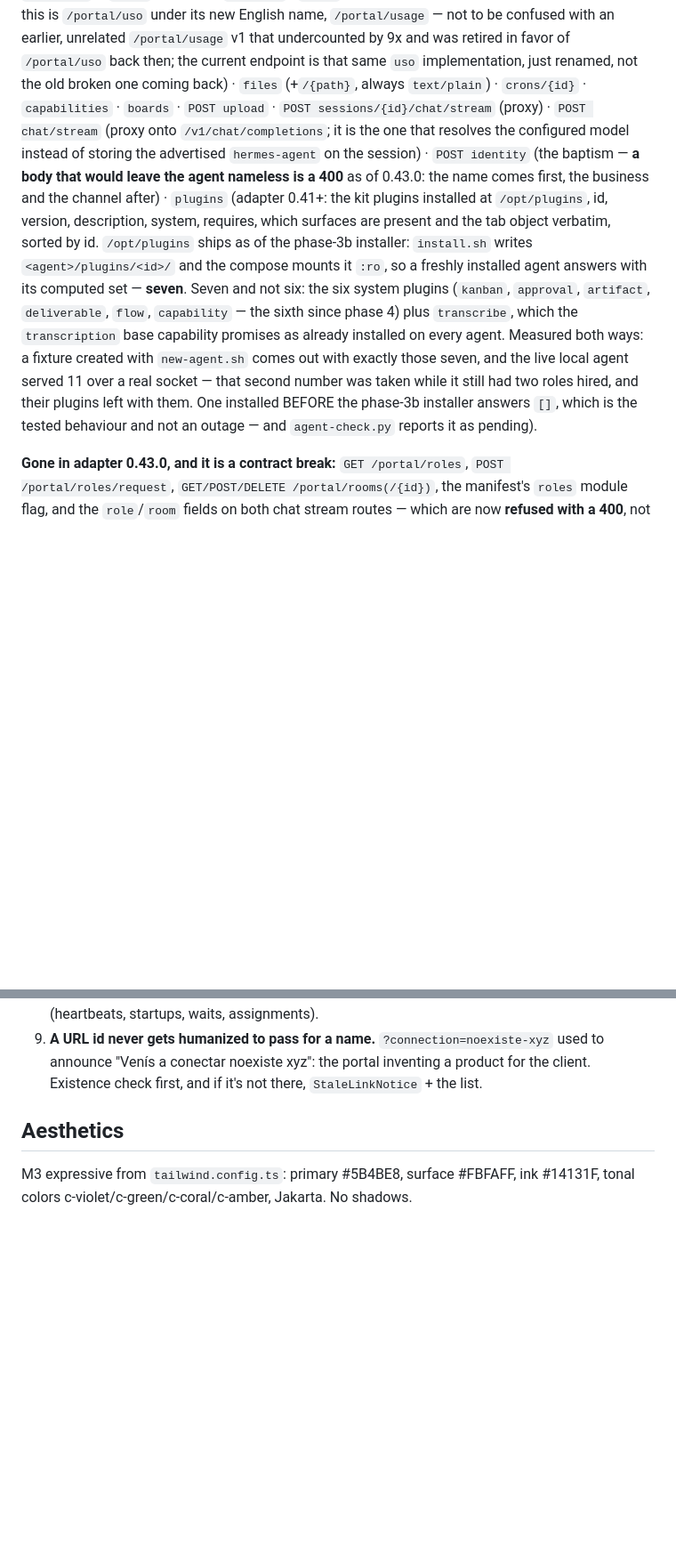
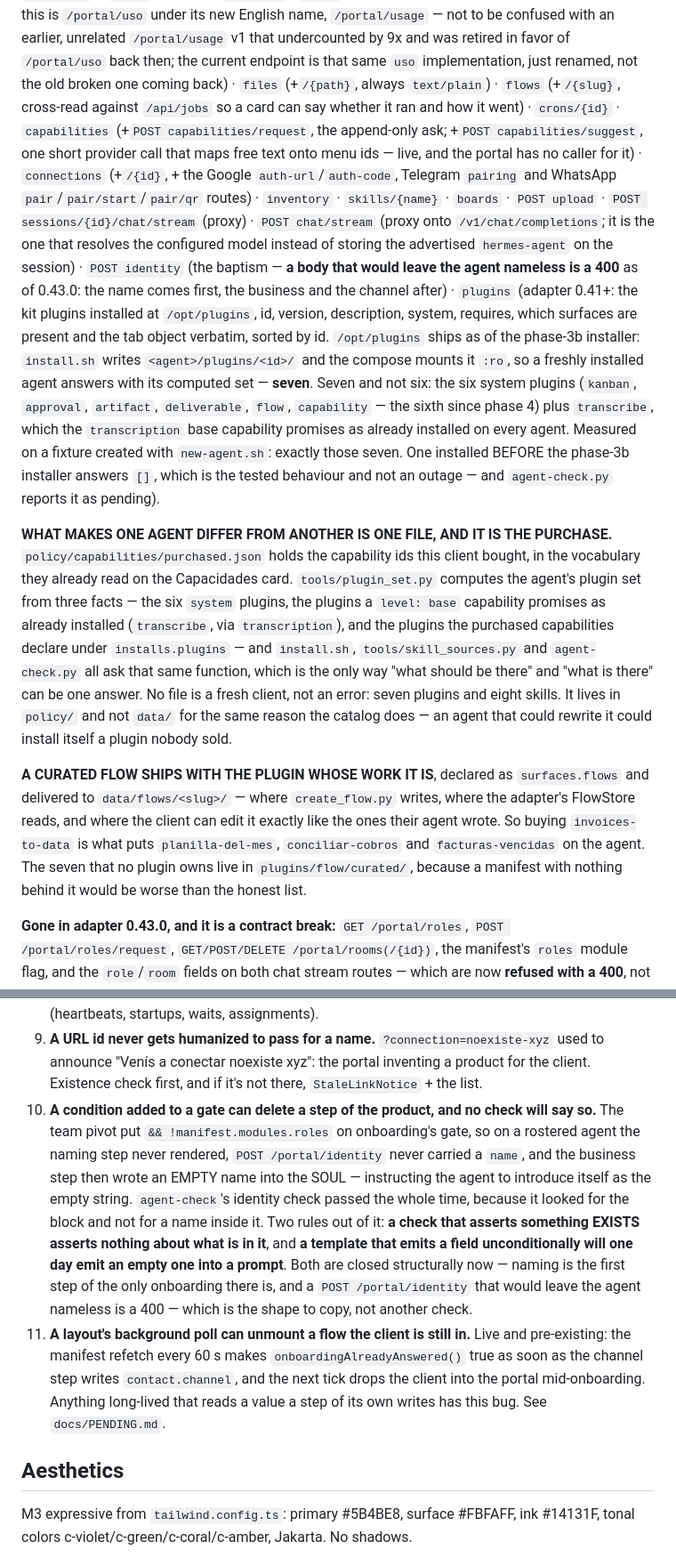
Before and after one commit to pdelabs/tuagente.uy, a Markdown page: docs/COMPACT.md, 2 parts joined by grey strips. Shown at 89% size. Drawn GitHub-style; blank space fills up the shorter version.

Commit message:
compact: one agent per client, the purchase is the difference, and two lessons
The status file's job is to be the thing a new session reads first, so it says
what the product is before anything else: ONE baptized agent per client,
reverted to on 30/8, with pointers to the removal log and the archive.

The plugins paragraph carried the last live claim of the pivot — «the live agent
served 11, taken while it still had two roles hired». What decides an agent's
set now is `policy/capabilities/purchased.json`, and the paragraph says so along
with the two things about it that are load-bearing: install.sh, skill_sources
and agent-check all ask the same function, and no file is a fresh client rather
than an error. Plus the flows surface: a curated FLOW.md belongs to the plugin
whose skill it exercises and lands where the client can edit it, so buying a
capability is what puts its flows on the agent.

The :8643 list was verified against adapter 0.43.0 and was short by six entries
that predate the pivot and were never listed: `flows`, `connections` and its
five sub-routes, `inventory`, `skills/{name}`, and both `capabilities/request`
and `capabilities/suggest` — the second of which is live with no caller, which
is worth a reader knowing. The 0.43.0 removals were already correct.

Two hard lessons, both earned by the pivot and neither about teams. A condition
added to a gate deleted a step of the product and no check said so, because the
check asserted the identity block EXISTED and not that anything was in it — and
the template underneath emitted its first field unconditionally, so what landed
in the prompt was an empty name. And a background poll can unmount a flow the
client is still standing in, which is live today in onboarding.

Co-Authored-By: Claude Fable 5 <noreply@anthropic.com>
Claude-Session: https://claude.ai/code/session_015hx424q8B9tF7oC94QK6qQ

```diff
--- a/docs/COMPACT.md
+++ b/docs/COMPACT.md
@@ -149,7 +156,13 @@ the agent's key; this is `/portal/uso` under its new English name,
 `/portal/usage` v1 that undercounted by 9x and was retired in favor of
 `/portal/uso` back then; the current endpoint is that same `uso`
 implementation, just renamed, not the old broken one coming back) ·
-`files` (+`/{path}`, always `text/plain`) · `crons/{id}` · `capabilities` ·
+`files` (+`/{path}`, always `text/plain`) · `flows` (+`/{slug}`, cross-read
+against `/api/jobs` so a card can say whether it ran and how it went) ·
+`crons/{id}` · `capabilities` (+`POST capabilities/request`, the append-only
+ask; +`POST capabilities/suggest`, one short provider call that maps free text
+onto menu ids — live, and the portal has no caller for it) · `connections`
+(+`/{id}`, + the Google `auth-url`/`auth-code`, Telegram `pairing` and WhatsApp
+`pair`/`pair/start`/`pair/qr` routes) · `inventory` · `skills/{name}` ·
 `boards` · `POST upload` · `POST sessions/{id}/chat/stream` (proxy) ·
 `POST chat/stream` (proxy onto `/v1/chat/completions`; it is the one that
 resolves the configured model instead of storing the advertised `hermes-agent`
@@ -164,12 +177,30 @@ set — **seven**. Seven and not six: the six system plugins (`kanban`,
 `approval`, `artifact`, `deliverable`, `flow`, `capability` — the sixth since
 phase 4) plus `transcribe`, which the
 `transcription` base capability promises as already installed on every agent.
-Measured both ways: a fixture created with `new-agent.sh` comes out with exactly
-those seven, and the live local agent served 11 over a real socket — that
-second number was taken while it still had two roles hired, and their plugins
-left with them. One installed BEFORE the phase-3b installer answers `[]`,
-which is the tested behaviour and not an outage — and `agent-check.py` reports
-it as pending).
+Measured on a fixture created with `new-agent.sh`: exactly those seven. One
+installed BEFORE the phase-3b installer answers `[]`, which is the tested
+behaviour and not an outage — and `agent-check.py` reports it as pending).
+
+**WHAT MAKES ONE AGENT DIFFER FROM ANOTHER IS ONE FILE, AND IT IS THE
+PURCHASE.** `policy/capabilities/purchased.json` holds the capability ids this
+client bought, in the vocabulary they already read on the Capacidades card.
+`tools/plugin_set.py` computes the agent's plugin set from three facts — the
+six `system` plugins, the plugins a `level: base` capability promises as
+already installed (`transcribe`, via `transcription`), and the plugins the
+purchased capabilities declare under `installs.plugins` — and `install.sh`,
+`tools/skill_sources.py` and `agent-check.py` all ask that same function, which
+is the only way "what should be there" and "what is there" can be one answer.
+No file is a fresh client, not an error: seven plugins and eight skills. It
+lives in `policy/` and not `data/` for the same reason the catalog does — an
+agent that could rewrite it could install itself a plugin nobody sold.
+
+**A CURATED FLOW SHIPS WITH THE PLUGIN WHOSE WORK IT IS**, declared as
+`surfaces.flows` and delivered to `data/flows/<slug>/` — where `create_flow.py`
+writes, where the adapter's FlowStore reads, and where the client can edit it
+exactly like the ones their agent wrote. So buying `invoices-to-data` is what
+puts `planilla-del-mes`, `conciliar-cobros` and `facturas-vencidas` on the
+agent. The seven that no plugin owns live in `plugins/flow/curated/`, because a
+manifest with nothing behind it would be worse than the honest list.
 
 **Gone in adapter 0.43.0, and it is a contract break:** `GET /portal/roles`,
 `POST /portal/roles/request`, `GET/POST/DELETE /portal/rooms(/{id})`, the
@@ -238,6 +269,25 @@ running the check against it.
    `?connection=noexiste-xyz` used to announce "Venís a conectar noexiste
    xyz": the portal inventing a product for the client. Existence check
    first, and if it's not there, `StaleLinkNotice` + the list.
+10. **A condition added to a gate can delete a step of the product, and no
+   check will say so.** The team pivot put `&& !manifest.modules.roles` on
+   onboarding's gate, so on a rostered agent the naming step never rendered,
+   `POST /portal/identity` never carried a `name`, and the business step then
+   wrote an EMPTY name into the SOUL — instructing the agent to introduce
+   itself as the empty string. `agent-check`'s identity check passed the whole
+   time, because it looked for the block and not for a name inside it. Two
+   rules out of it: **a check that asserts something EXISTS asserts nothing
+   about what is in it**, and **a template that emits a field unconditionally
+   will one day emit an empty one into a prompt**. Both are closed structurally
+   now — naming is the first step of the only onboarding there is, and a `POST
+   /portal/identity` that would leave the agent nameless is a 400 — which is
+   the shape to copy, not another check.
+11. **A layout's background poll can unmount a flow the client is still in.**
+   Live and pre-existing: the manifest refetch every 60 s makes
+   `onboardingAlreadyAnswered()` true as soon as the channel step writes
+   `contact.channel`, and the next tick drops the client into the portal
+   mid-onboarding. Anything long-lived that reads a value a step of its own
+   writes has this bug. See `docs/PENDING.md`.
 
 ## Aesthetics
 M3 expressive from `tailwind.config.ts`: primary #5B4BE8, surface #FBFAFF,
```
Also changed, not shown: other parts of docs/COMPACT.md (+7 -0 lines).
